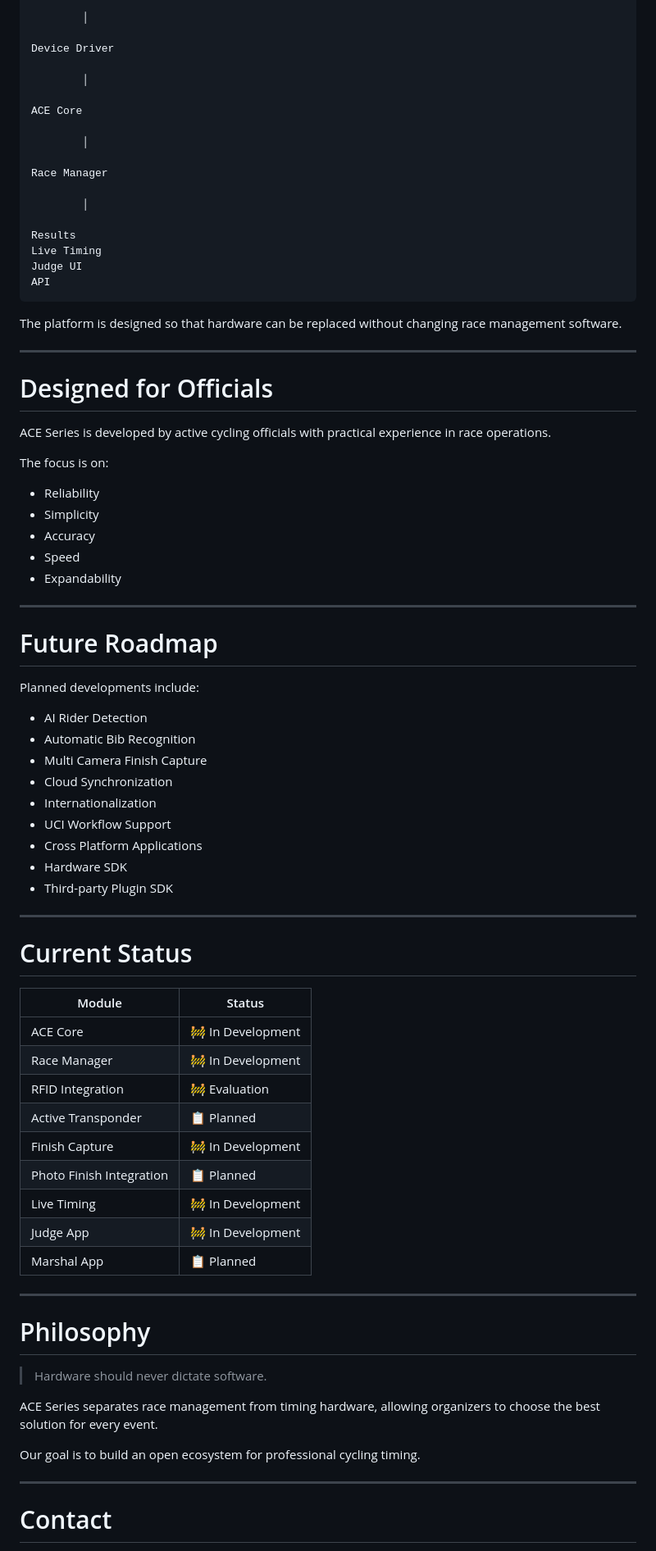
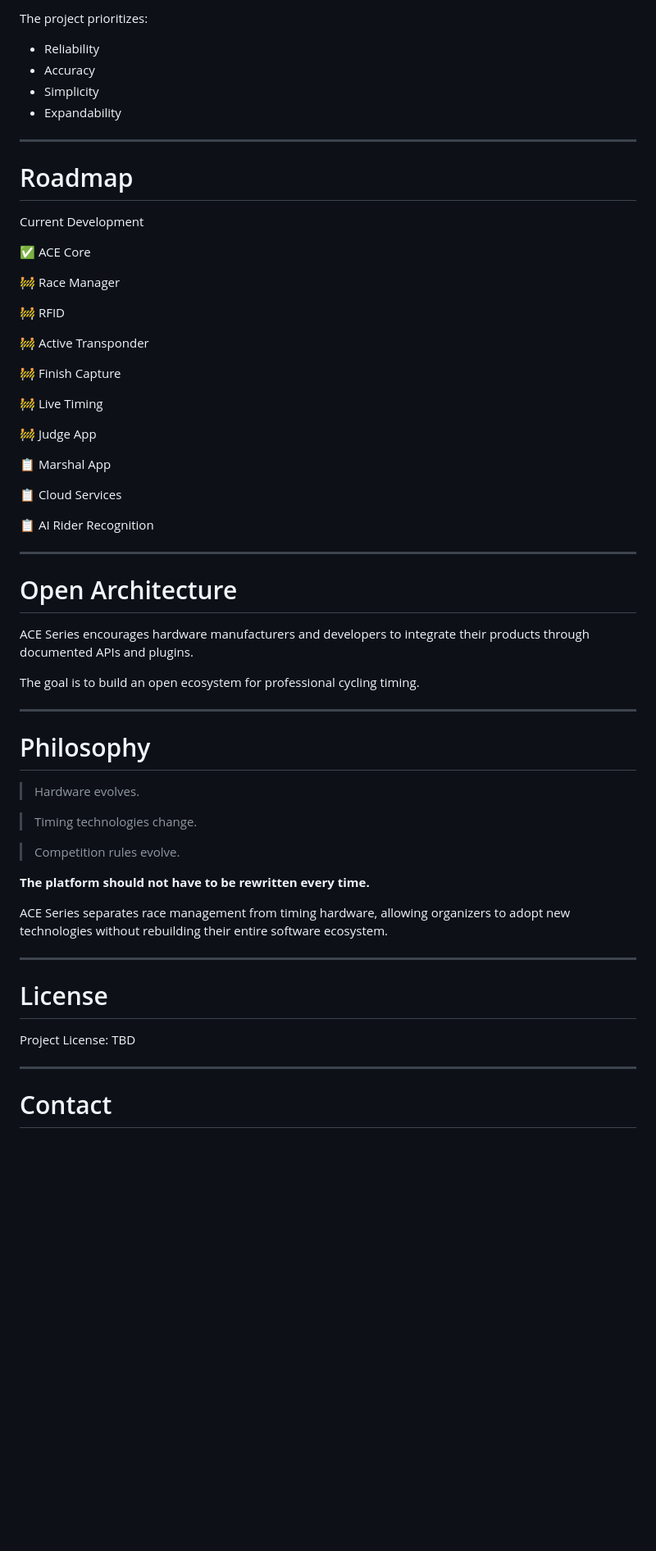
Before and after one commit to paek/acegame-acecycling, a Markdown page: README.md, the part around one of its changes. Shown at 82% size. Rendered like a GitHub page; blank space fills up the shorter version.

Commit message:
Revise README for ACE Series branding and features
Updated README to reflect new branding and platform capabilities.

````diff
--- a/README.md
+++ b/README.md
@@ -337,81 +303,64 @@ LoRa Node
 
-        │
-
-Device Driver
-
-        │
-
-ACE Core
-
-        │
-
-Race Manager
-
-        │
-
-Results
-Live Timing
-Judge UI
-API
-```
-
-The platform is designed so that hardware can be replaced without changing race management software.
-
----
-
-# Designed for Officials
-
-ACE Series is developed by active cycling officials with practical experience in race operations.
-
-The focus is on:
+The project prioritizes:
 
 - Reliability
+- Accuracy
 - Simplicity
-- Accuracy
-- Speed
 - Expandability
 
 ---
 
-# Future Roadmap
+# Roadmap
 
-Planned developments include:
+Current Development
 
-- AI Rider Detection
-- Automatic Bib Recognition
-- Multi Camera Finish Capture
-- Cloud Synchronization
-- Internationalization
-- UCI Workflow Support
-- Cross Platform Applications
-- Hardware SDK
-- Third-party Plugin SDK
+✅ ACE Core
+
+🚧 Race Manager
+
+🚧 RFID
+
+🚧 Active Transponder
+
+🚧 Finish Capture
+
+🚧 Live Timing
+
+🚧 Judge App
+
+📋 Marshal App
+
+📋 Cloud Services
+
+📋 AI Rider Recognition
 
 ---
 
-# Current Status
+# Open Architecture
 
-| Module | Status |
-|----------|--------|
-| ACE Core | 🚧 In Development |
-| Race Manager | 🚧 In Development |
-| RFID Integration | 🚧 Evaluation |
-| Active Transponder | 📋 Planned |
-| Finish Capture | 🚧 In Development |
-| Photo Finish Integration | 📋 Planned |
-| Live Timing | 🚧 In Development |
-| Judge App | 🚧 In Development |
-| Marshal App | 📋 Planned |
+ACE Series encourages hardware manufacturers and developers to integrate their products through documented APIs and plugins.
+
+The goal is to build an open ecosystem for professional cycling timing.
 
 ---
 
 # Philosophy
 
-> Hardware should never dictate software.
+> Hardware evolves.
 
-ACE Series separates race management from timing hardware, allowing organizers to choose the best solution for every event.
+> Timing technologies change.
 
-Our goal is to build an open ecosystem for professional cycling timing.
+> Competition rules evolve.
+
+**The platform should not have to be rewritten every time.**
+
+ACE Series separates race management from timing hardware, allowing organizers to adopt new technologies without rebuilding their entire software ecosystem.
+
+---
+
+# License
+
+Project License: TBD
 
 ---
 
````
Also changed, not shown: other parts of README.md (+196 -230 lines).
